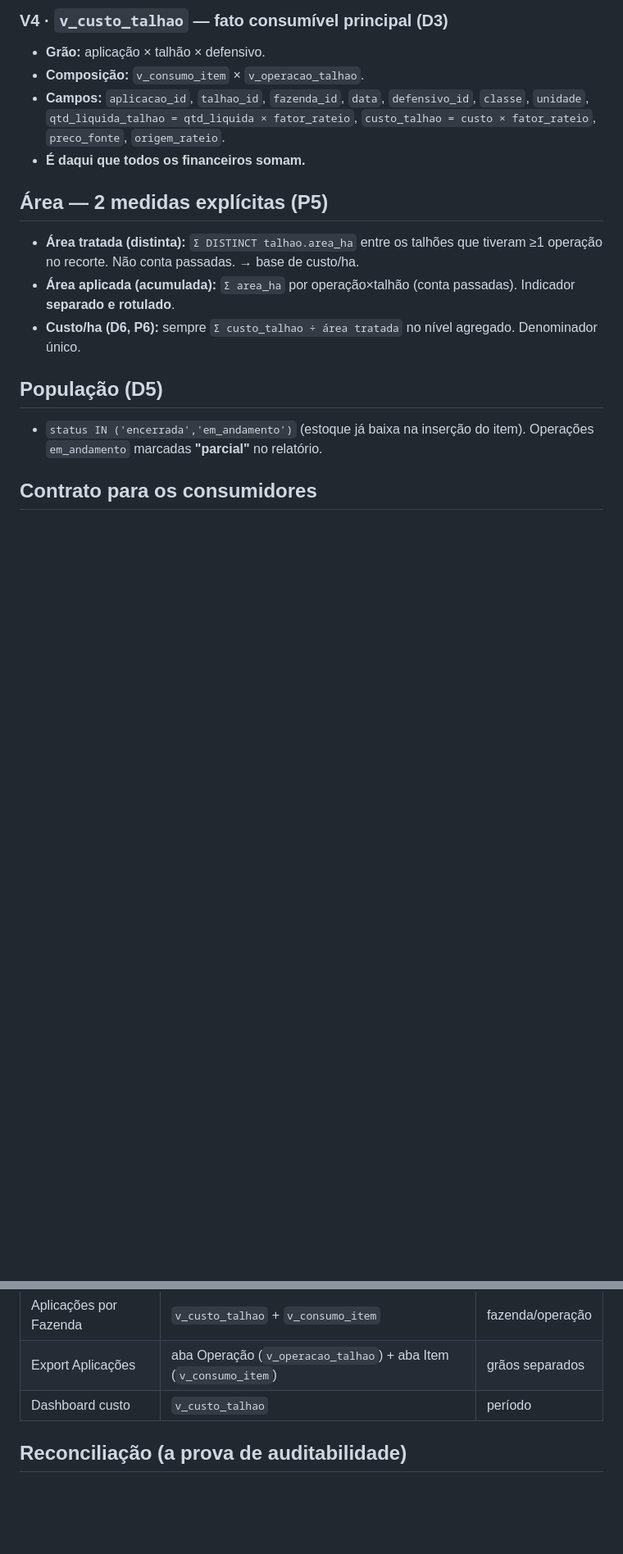
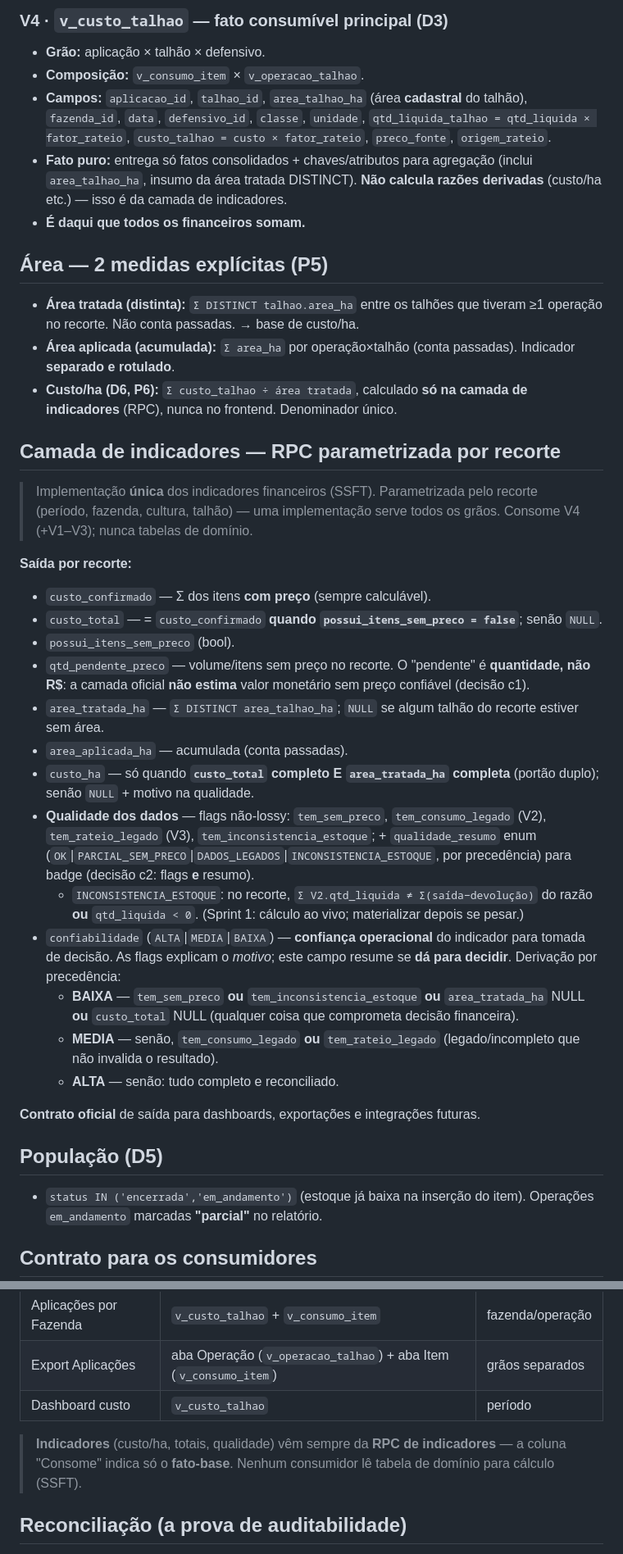
Before and after one commit to htogestao/hto-gestao, a Markdown page: docs/SPRINT1_VIEW_CONTRACT.md, 2 parts joined by grey strips. Shown at 82% size. Rendered like a GitHub page; blank space fills up the shorter version.

```diff
--- a/docs/SPRINT1_VIEW_CONTRACT.md
+++ b/docs/SPRINT1_VIEW_CONTRACT.md
@@ -30,13 +51,34 @@ Todo relatório/export/dashboard financeiro passa a **consumir estas views**, nu
 ### V4 · `v_custo_talhao` — fato consumível principal (D3)
 - **Grão:** aplicação × talhão × defensivo.
 - **Composição:** `v_consumo_item` × `v_operacao_talhao`.
-- **Campos:** `aplicacao_id`, `talhao_id`, `fazenda_id`, `data`, `defensivo_id`, `classe`, `unidade`, `qtd_liquida_talhao = qtd_liquida × fator_rateio`, `custo_talhao = custo × fator_rateio`, `preco_fonte`, `origem_rateio`.
+- **Campos:** `aplicacao_id`, `talhao_id`, `area_talhao_ha` (área **cadastral** do talhão), `fazenda_id`, `data`, `defensivo_id`, `classe`, `unidade`, `qtd_liquida_talhao = qtd_liquida × fator_rateio`, `custo_talhao = custo × fator_rateio`, `preco_fonte`, `origem_rateio`.
+- **Fato puro:** entrega só fatos consolidados + chaves/atributos para agregação (inclui `area_talhao_ha`, insumo da área tratada DISTINCT). **Não calcula razões derivadas** (custo/ha etc.) — isso é da camada de indicadores.
 - **É daqui que todos os financeiros somam.**
 
 ## Área — 2 medidas explícitas (P5)
 - **Área tratada (distinta):** `Σ DISTINCT talhao.area_ha` entre os talhões que tiveram ≥1 operação no recorte. Não conta passadas. → base de custo/ha.
 - **Área aplicada (acumulada):** `Σ area_ha` por operação×talhão (conta passadas). Indicador **separado e rotulado**.
-- **Custo/ha (D6, P6):** sempre `Σ custo_talhao ÷ área tratada` no nível agregado. Denominador único.
+- **Custo/ha (D6, P6):** `Σ custo_talhao ÷ área tratada`, calculado **só na camada de indicadores** (RPC), nunca no frontend. Denominador único.
+
+## Camada de indicadores — RPC parametrizada por recorte
+> Implementação **única** dos indicadores financeiros (SSFT). Parametrizada pelo recorte (período, fazenda, cultura, talhão) — uma implementação serve todos os grãos. Consome V4 (+V1–V3); nunca tabelas de domínio.
+
+**Saída por recorte:**
+- `custo_confirmado` — Σ dos itens **com preço** (sempre calculável).
+- `custo_total` — = `custo_confirmado` **quando `possui_itens_sem_preco = false`**; senão `NULL`.
+- `possui_itens_sem_preco` (bool).
+- `qtd_pendente_preco` — volume/itens sem preço no recorte. O "pendente" é **quantidade, não R$**: a camada oficial **não estima** valor monetário sem preço confiável (decisão c1).
+- `area_tratada_ha` — `Σ DISTINCT area_talhao_ha`; `NULL` se algum talhão do recorte estiver sem área.
+- `area_aplicada_ha` — acumulada (conta passadas).
+- `custo_ha` — só quando **`custo_total` completo E `area_tratada_ha` completa** (portão duplo); senão `NULL` + motivo na qualidade.
+- **Qualidade dos dados** — flags não-lossy: `tem_sem_preco`, `tem_consumo_legado` (V2), `tem_rateio_legado` (V3), `tem_inconsistencia_estoque`; + `qualidade_resumo` enum (`OK`|`PARCIAL_SEM_PRECO`|`DADOS_LEGADOS`|`INCONSISTENCIA_ESTOQUE`, por precedência) para badge (decisão c2: flags **e** resumo).
+  - `INCONSISTENCIA_ESTOQUE`: no recorte, `Σ V2.qtd_liquida ≠ Σ(saída−devolução)` do razão **ou** `qtd_liquida < 0`. (Sprint 1: cálculo ao vivo; materializar depois se pesar.)
+- `confiabilidade` (`ALTA`|`MEDIA`|`BAIXA`) — **confiança operacional** do indicador para tomada de decisão. As flags explicam o *motivo*; este campo resume se **dá para decidir**. Derivação por precedência:
+  - **BAIXA** — `tem_sem_preco` **ou** `tem_inconsistencia_estoque` **ou** `area_tratada_ha` NULL **ou** `custo_total` NULL (qualquer coisa que comprometa decisão financeira).
+  - **MEDIA** — senão, `tem_consumo_legado` **ou** `tem_rateio_legado` (legado/incompleto que não invalida o resultado).
+  - **ALTA** — senão: tudo completo e reconciliado.
+
+**Contrato oficial** de saída para dashboards, exportações e integrações futuras.
 
 ## População (D5)
 - `status IN ('encerrada','em_andamento')` (estoque já baixa na inserção do item). Operações `em_andamento` marcadas **"parcial"** no relatório.
@@ -50,6 +92,8 @@ Todo relatório/export/dashboard financeiro passa a **consumir estas views**, nu
 | Export Aplicações | aba Operação (`v_operacao_talhao`) + aba Item (`v_consumo_item`) | grãos separados |
 | Dashboard custo | `v_custo_talhao` | período |
 
+> **Indicadores** (custo/ha, totais, qualidade) vêm sempre da **RPC de indicadores** — a coluna "Consome" indica só o **fato-base**. Nenhum consumidor lê tabela de domínio para cálculo (SSFT).
+
 ## Reconciliação (a prova de auditabilidade)
 Invariante: `Σ v_consumo_item.qtd_liquida` (produto, período) **=** `Σ (saida−devolucao)` do razão **=** queda de estoque no período. Se não bate, a view está errada — não o estoque.
 
```
Also changed, not shown: other parts of docs/SPRINT1_VIEW_CONTRACT.md (+21 -0 lines), docs/PROJECT_STATE.md (+2 -1 lines).
